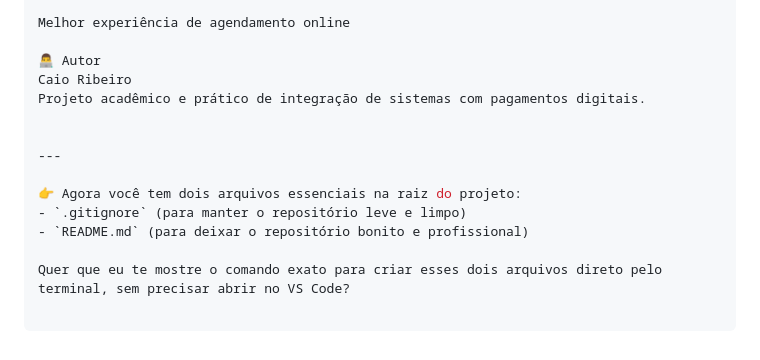
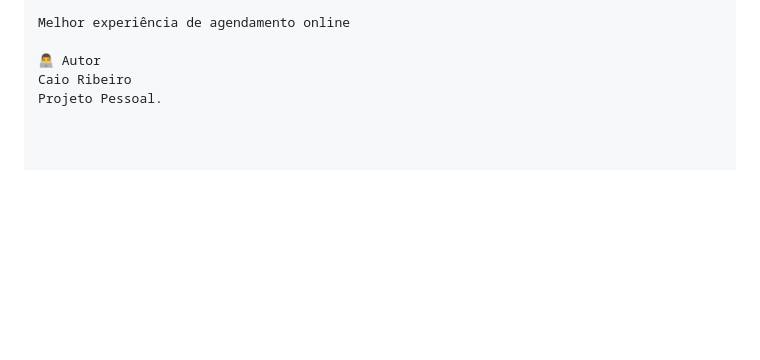
Before and after one commit to devribeiro-caio/barbearia, a Markdown page: README.md, the part around the change. GitHub-like rendering; blank space fills up the shorter version.

```diff
--- a/README.md
+++ b/README.md
@@ -162,13 +162,4 @@ Melhor experiência de agendamento online
 
 👨‍💻 Autor
 Caio Ribeiro
-Projeto acadêmico e prático de integração de sistemas com pagamentos digitais.
-
-
----
-
-👉 Agora você tem dois arquivos essenciais na raiz do projeto:
-- `.gitignore` (para manter o repositório leve e limpo)
-- `README.md` (para deixar o repositório bonito e profissional)
-
-Quer que eu te mostre o comando exato para criar esses dois arquivos direto pelo terminal, sem precisar abrir no VS Code?
+Projeto Pessoal.
```
